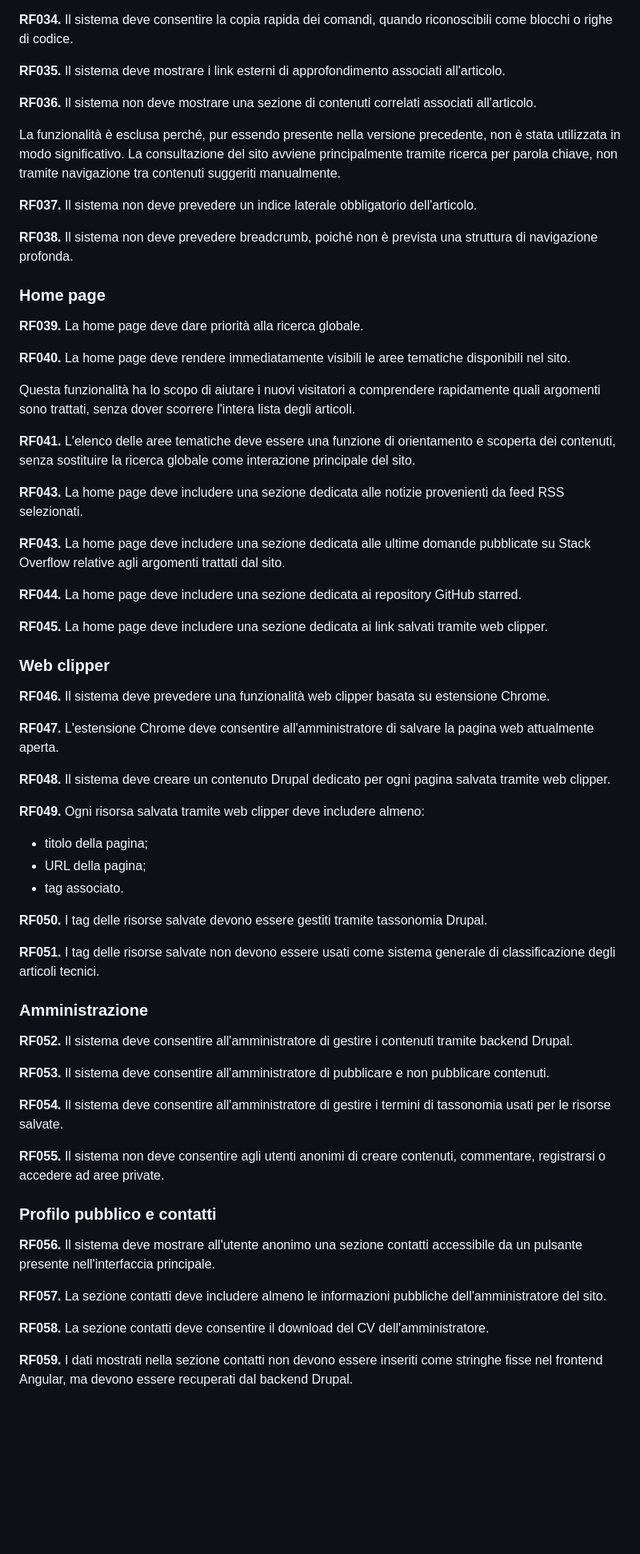
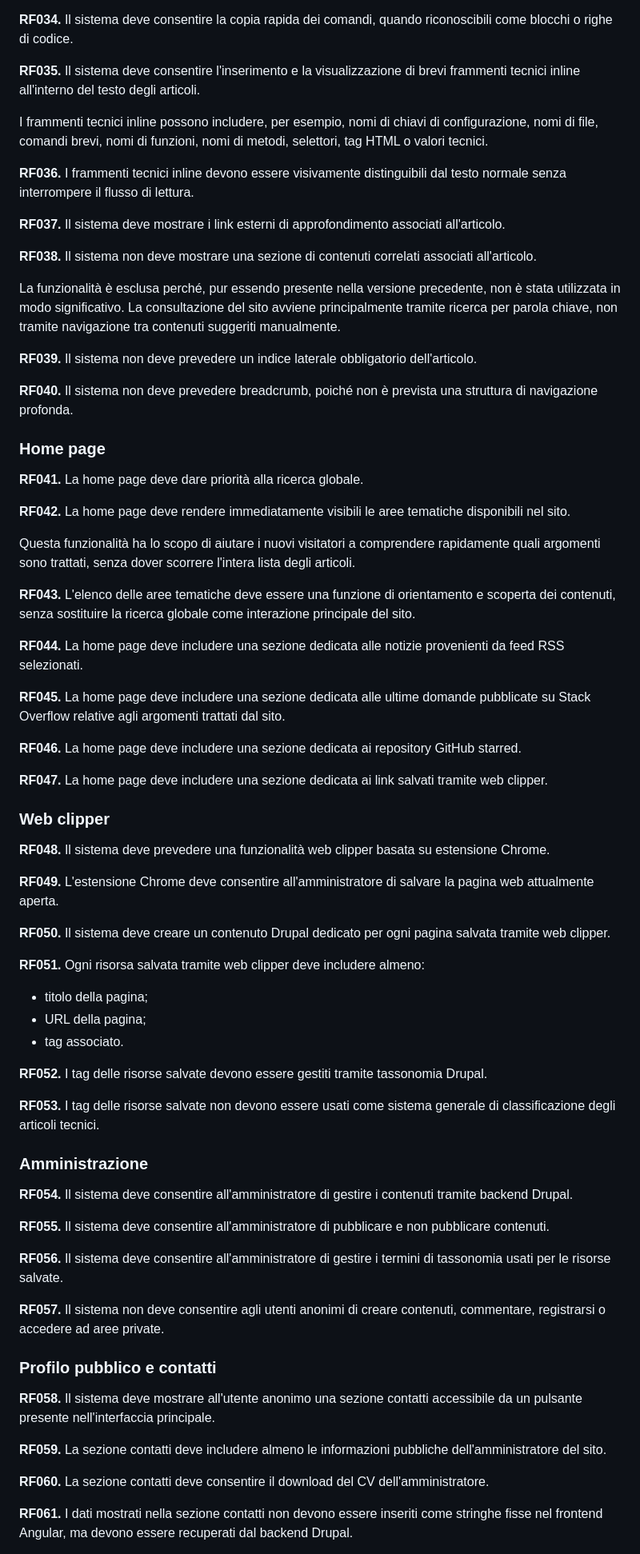
Before and after one commit to elenat82/appunti-digitali-redesign, a Markdown page: docs/product/requirements.md, the part around one of its changes. Shown at 80% size. Rendered like a GitHub page; blank space fills up the shorter version.

Commit message:
docs: add inline code requirement

```diff
--- a/docs/product/requirements.md
+++ b/docs/product/requirements.md
@@ -168,69 +168,75 @@ I linguaggi inizialmente supportati devono includere almeno:
 
 **RF034.** Il sistema deve consentire la copia rapida dei comandi, quando riconoscibili come blocchi o righe di codice.
 
-**RF035.** Il sistema deve mostrare i link esterni di approfondimento associati all'articolo.
+**RF035.** Il sistema deve consentire l'inserimento e la visualizzazione di brevi frammenti tecnici inline all'interno del testo degli articoli.
 
-**RF036.** Il sistema non deve mostrare una sezione di contenuti correlati associati all'articolo.
+I frammenti tecnici inline possono includere, per esempio, nomi di chiavi di configurazione, nomi di file, comandi brevi, nomi di funzioni, nomi di metodi, selettori, tag HTML o valori tecnici.
+
+**RF036.** I frammenti tecnici inline devono essere visivamente distinguibili dal testo normale senza interrompere il flusso di lettura.
+
+**RF037.** Il sistema deve mostrare i link esterni di approfondimento associati all'articolo.
+
+**RF038.** Il sistema non deve mostrare una sezione di contenuti correlati associati all'articolo.
 
 La funzionalità è esclusa perché, pur essendo presente nella versione precedente, non è stata utilizzata in modo significativo. La consultazione del sito avviene principalmente tramite ricerca per parola chiave, non tramite navigazione tra contenuti suggeriti manualmente.
 
-**RF037.** Il sistema non deve prevedere un indice laterale obbligatorio dell'articolo.
+**RF039.** Il sistema non deve prevedere un indice laterale obbligatorio dell'articolo.
 
-**RF038.** Il sistema non deve prevedere breadcrumb, poiché non è prevista una struttura di navigazione profonda.
+**RF040.** Il sistema non deve prevedere breadcrumb, poiché non è prevista una struttura di navigazione profonda.
 
 ### Home page
 
-**RF039.** La home page deve dare priorità alla ricerca globale.
+**RF041.** La home page deve dare priorità alla ricerca globale.
 
-**RF040.** La home page deve rendere immediatamente visibili le aree tematiche disponibili nel sito.
+**RF042.** La home page deve rendere immediatamente visibili le aree tematiche disponibili nel sito.
 
 Questa funzionalità ha lo scopo di aiutare i nuovi visitatori a comprendere rapidamente quali argomenti sono trattati, senza dover scorrere l'intera lista degli articoli.
 
-**RF041.** L'elenco delle aree tematiche deve essere una funzione di orientamento e scoperta dei contenuti, senza sostituire la ricerca globale come interazione principale del sito.
+**RF043.** L'elenco delle aree tematiche deve essere una funzione di orientamento e scoperta dei contenuti, senza sostituire la ricerca globale come interazione principale del sito.
 
-**RF043.** La home page deve includere una sezione dedicata alle notizie provenienti da feed RSS selezionati.
+**RF044.** La home page deve includere una sezione dedicata alle notizie provenienti da feed RSS selezionati.
 
-**RF043.** La home page deve includere una sezione dedicata alle ultime domande pubblicate su Stack Overflow relative agli argomenti trattati dal sito.
+**RF045.** La home page deve includere una sezione dedicata alle ultime domande pubblicate su Stack Overflow relative agli argomenti trattati dal sito.
 
-**RF044.** La home page deve includere una sezione dedicata ai repository GitHub starred.
+**RF046.** La home page deve includere una sezione dedicata ai repository GitHub starred.
 
-**RF045.** La home page deve includere una sezione dedicata ai link salvati tramite web clipper.
+**RF047.** La home page deve includere una sezione dedicata ai link salvati tramite web clipper.
 
 ### Web clipper
 
-**RF046.** Il sistema deve prevedere una funzionalità web clipper basata su estensione Chrome.
+**RF048.** Il sistema deve prevedere una funzionalità web clipper basata su estensione Chrome.
 
-**RF047.** L'estensione Chrome deve consentire all'amministratore di salvare la pagina web attualmente aperta.
+**RF049.** L'estensione Chrome deve consentire all'amministratore di salvare la pagina web attualmente aperta.
 
-**RF048.** Il sistema deve creare un contenuto Drupal dedicato per ogni pagina salvata tramite web clipper.
+**RF050.** Il sistema deve creare un contenuto Drupal dedicato per ogni pagina salvata tramite web clipper.
 
-**RF049.** Ogni risorsa salvata tramite web clipper deve includere almeno:
+**RF051.** Ogni risorsa salvata tramite web clipper deve includere almeno:
 
 - titolo della pagina;
 - URL della pagina;
 - tag associato.
 
-**RF050.** I tag delle risorse salvate devono essere gestiti tramite tassonomia Drupal.
+**RF052.** I tag delle risorse salvate devono essere gestiti tramite tassonomia Drupal.
 
-**RF051.** I tag delle risorse salvate non devono essere usati come sistema generale di classificazione degli articoli tecnici.
+**RF053.** I tag delle risorse salvate non devono essere usati come sistema generale di classificazione degli articoli tecnici.
 
 ### Amministrazione
 
-**RF052.** Il sistema deve consentire all'amministratore di gestire i contenuti tramite backend Drupal.
+**RF054.** Il sistema deve consentire all'amministratore di gestire i contenuti tramite backend Drupal.
 
-**RF053.** Il sistema deve consentire all'amministratore di pubblicare e non pubblicare contenuti.
+**RF055.** Il sistema deve consentire all'amministratore di pubblicare e non pubblicare contenuti.
 
-**RF054.** Il sistema deve consentire all'amministratore di gestire i termini di tassonomia usati per le risorse salvate.
+**RF056.** Il sistema deve consentire all'amministratore di gestire i termini di tassonomia usati per le risorse salvate.
 
-**RF055.** Il sistema non deve consentire agli utenti anonimi di creare contenuti, commentare, registrarsi o accedere ad aree private.
+**RF057.** Il sistema non deve consentire agli utenti anonimi di creare contenuti, commentare, registrarsi o accedere ad aree private.
 
 ### Profilo pubblico e contatti
 
-**RF056.** Il sistema deve mostrare all'utente anonimo una sezione contatti accessibile da un pulsante presente nell'interfaccia principale.
+**RF058.** Il sistema deve mostrare all'utente anonimo una sezione contatti accessibile da un pulsante presente nell'interfaccia principale.
 
-**RF057.** La sezione contatti deve includere almeno le informazioni pubbliche dell'amministratore del sito.
+**RF059.** La sezione contatti deve includere almeno le informazioni pubbliche dell'amministratore del sito.
 
-**RF058.** La sezione contatti deve consentire il download del CV dell'amministratore.
+**RF060.** La sezione contatti deve consentire il download del CV dell'amministratore.
 
-**RF059.** I dati mostrati nella sezione contatti non devono essere inseriti come stringhe fisse nel frontend Angular, ma devono essere recuperati dal backend Drupal.
+**RF061.** I dati mostrati nella sezione contatti non devono essere inseriti come stringhe fisse nel frontend Angular, ma devono essere recuperati dal backend Drupal.
 
```
Also changed, not shown: other parts of docs/product/requirements.md (+6 -6 lines).
